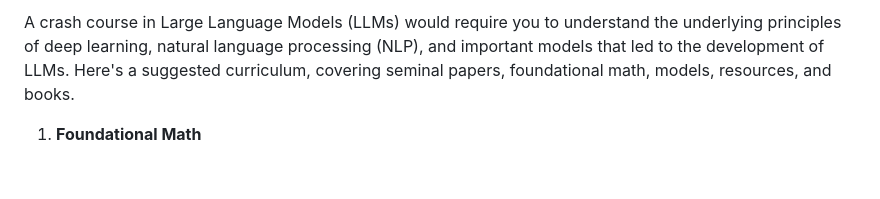
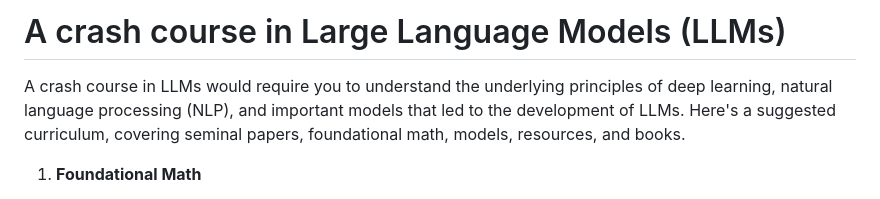
Before and after one commit to insightcivic/insightcivic.github.io, a Markdown page: llm.md, the part around the change. GitHub-like rendering; blank space fills up the shorter version.

```diff
--- a/llm.md
+++ b/llm.md
@@ -1,4 +1,7 @@
-A crash course in Large Language Models (LLMs) would require you to understand the underlying principles of deep learning, natural language processing (NLP), and important models that led to the development of LLMs. Here's a suggested curriculum, covering seminal papers, foundational math, models, resources, and books.
+
+# A crash course in Large Language Models (LLMs)
+
+A crash course in LLMs would require you to understand the underlying principles of deep learning, natural language processing (NLP), and important models that led to the development of LLMs. Here's a suggested curriculum, covering seminal papers, foundational math, models, resources, and books.
 
 1. **Foundational Math**
    - Linear algebra
```
